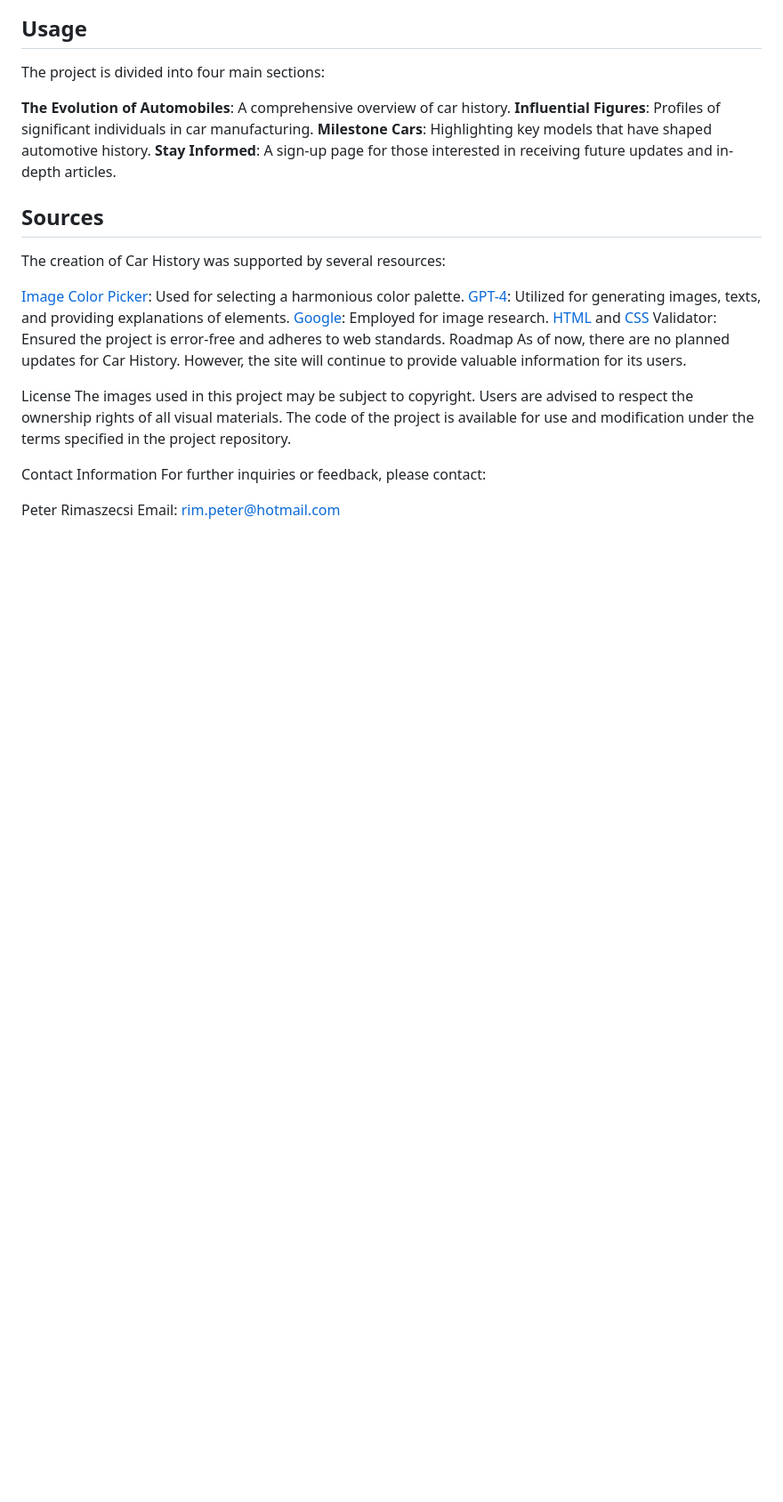
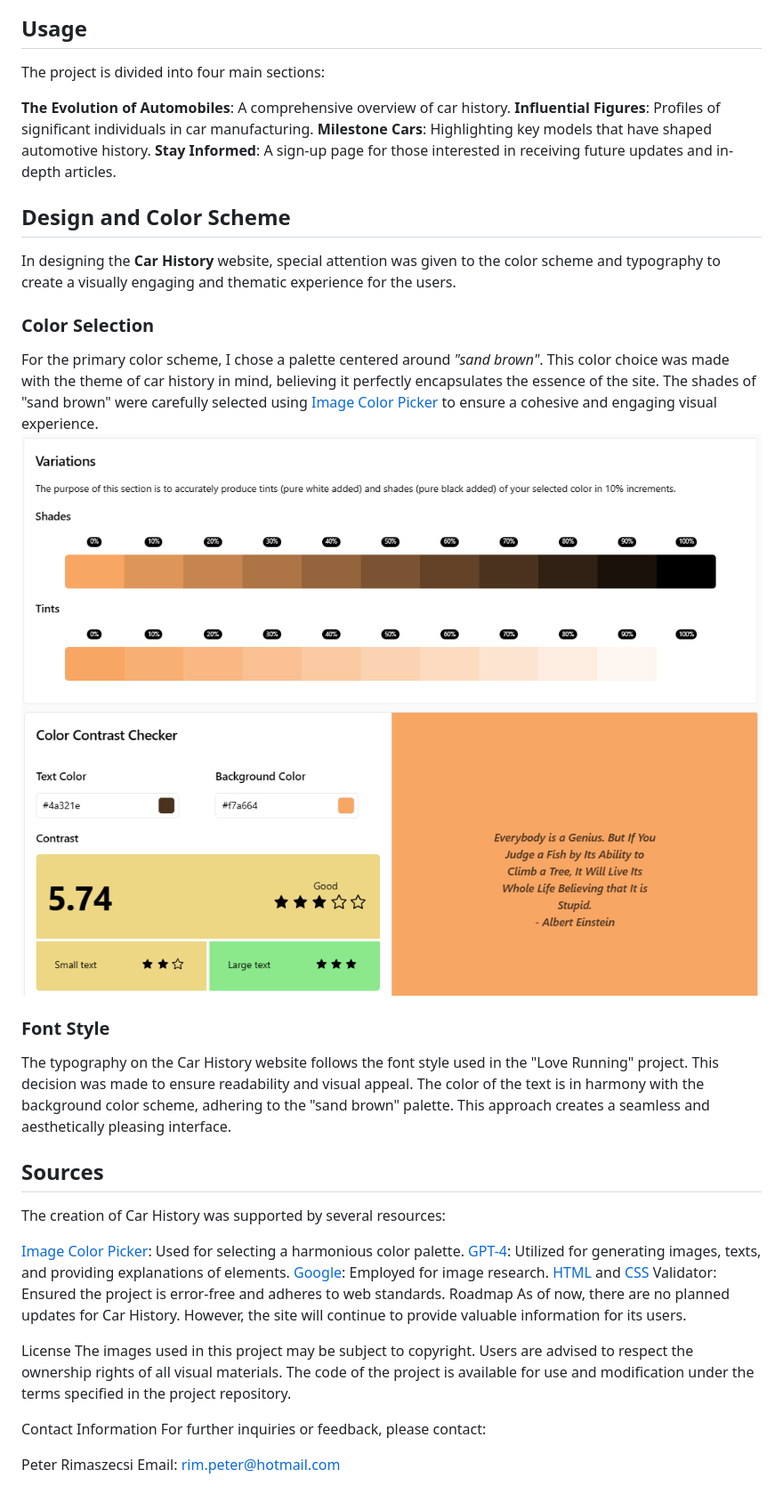
Before and after one commit to RimPeter/carhistory, a Markdown page: README.md, the part around the change. Shown: that part at 89% size. GitHub-like rendering; pictures changed too: readme-images/color_checker1.png (added), readme-images/color_checker2.png (added); blank space fills up the shorter version.

Commit message:
add design section to readme.md

```diff
--- a/README.md
+++ b/README.md
@@ -45,6 +45,18 @@ The project is divided into four main sections:
 **Milestone Cars**: Highlighting key models that have shaped automotive history.
 **Stay Informed**: A sign-up page for those interested in receiving future updates and in-depth articles.
 
+## Design and Color Scheme
+
+In designing the **Car History** website, special attention was given to the color scheme and typography to create a visually engaging and thematic experience for the users.
+
+### Color Selection
+For the primary color scheme, I chose a palette centered around _"sand brown"_. This color choice was made with the theme of car history in mind, believing it perfectly encapsulates the essence of the site. The shades of "sand brown" were carefully selected using [Image Color Picker](https://imagecolorpicker.com/) to ensure a cohesive and engaging visual experience.
+![color checker2](readme-images/color_checker2.png)
+![color checker2](readme-images/color_checker1.png)
+
+### Font Style
+The typography on the Car History website follows the font style used in the "Love Running" project. This decision was made to ensure readability and visual appeal. The color of the text is in harmony with the background color scheme, adhering to the "sand brown" palette. This approach creates a seamless and aesthetically pleasing interface.
+
 ## Sources
 
 The creation of Car History was supported by several resources:
```
